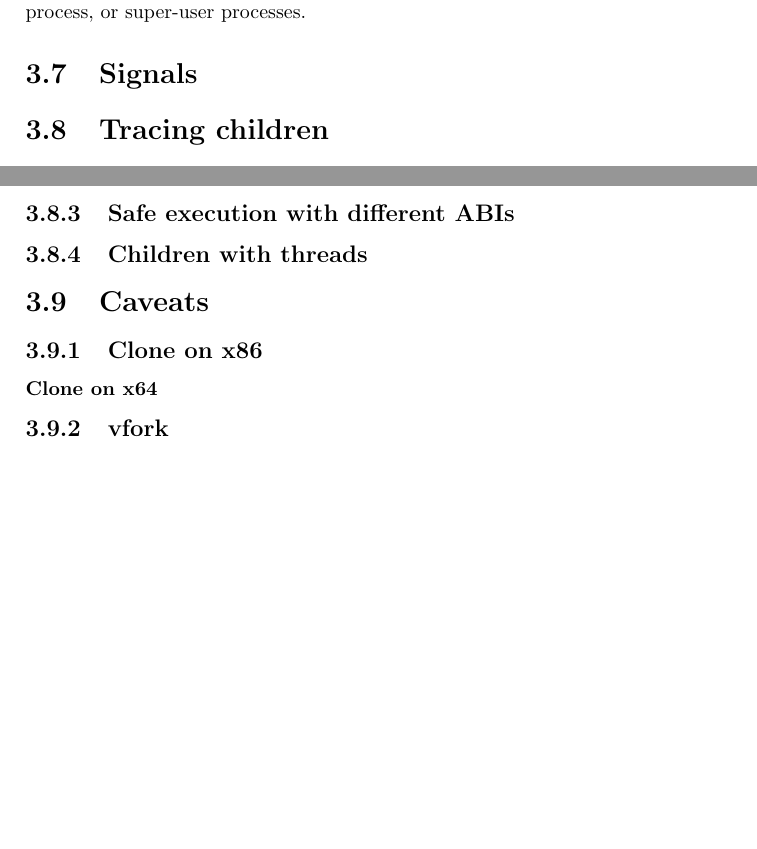
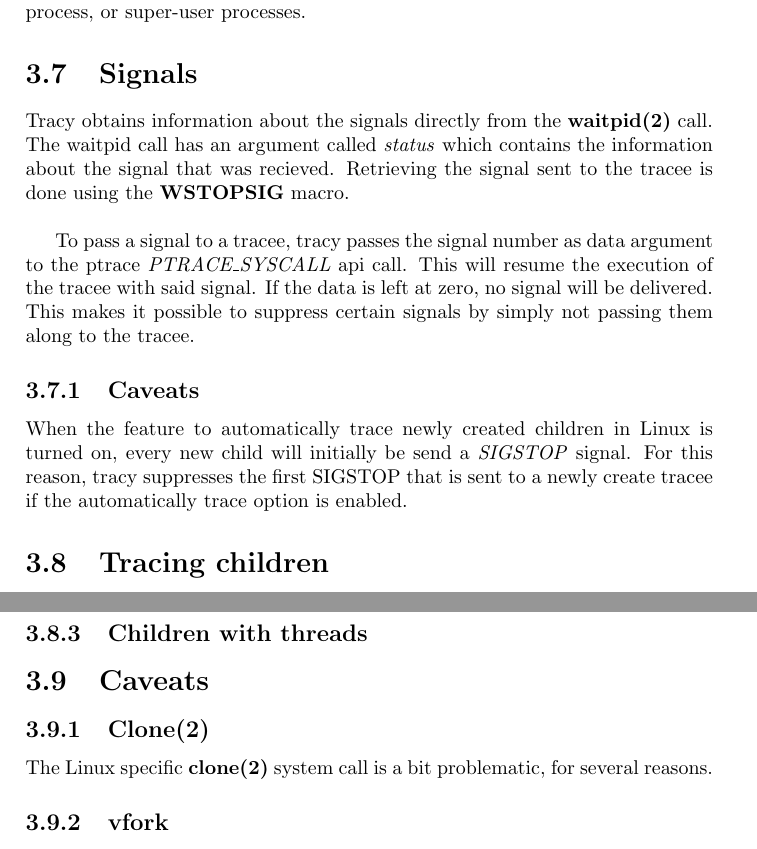
Before and after one commit to MerlijnWajer/tracy, a LaTeX document (report/report.tex): two parts of pages 16 and 17 of 26, joined at a grey line, cut so that both start at the same text, the shorter picture padded with empty space. Compiled offline with pdfLaTeX.

Commit message:
Report: Added Signal section and some cleanups.

```diff
--- a/report/report.tex
+++ b/report/report.tex
@@ -666,12 +667,31 @@ tracing the target process, or super-user processes.
 
 \section{Signals}
 
-% Hoe haal je signals op? Hoe stuur je signals door naar tracees?
-% ptrace(PTRACE_SYSCALL, data=SIGNAL)
+Tracy obtains information about the signals directly from the
+\textbf{waitpid(2)} call. The waitpid call has an argument called
+\textit{status} which contains the information about the signal that was
+recieved. Retrieving the signal sent to the tracee is done using the
+\textbf{WSTOPSIG} macro. \\
 
-% Rare ptrace signals (PTRACE_EVENT_FORK met PTRACE_O_TRACEFORK etc)
+To pass a signal to a tracee, tracy passes the signal number as data
+argument to the ptrace \textit{PTRACE\_SYSCALL} api call. This will
+resume the execution of the tracee with said signal. If the data is
+left at zero, no signal will be delivered. This makes it possible to
+suppress certain signals by simply not passing them along to the tracee.
+
+% We could also talk about PTRACE_O_TRACEEXEC and PTRACE_O_TRACEVFORKDONE
+% and PTRACE_O_TRACEEXIT
+
+\subsection{Caveats}
+
+When the feature to automatically trace newly created children in Linux
+is turned on, every new child will initially be send a \textit{SIGSTOP}
+signal. For this reason, tracy suppresses the first SIGSTOP that is sent
+to a newly create tracee if the automatically trace option is enabled.
 
 \section{Tracing children}
+
+% TODO: This can't be empty
 
 \subsection{Linux}
 
@@ -715,12 +735,10 @@ tracing the child of the tracee as well, we can restore the Instruction Pointer
 original \textbf{fork(2)} call) and let both processes continue their execution.
 
 % picture of the process. Just use dot.
-%
+
 % Assembly hier includen?
-% Signals e.d. hier noemen?
-
-\subsection{Safe execution with different ABIs}
-\label{safe-abi}
+% Signals e.d. hier noemen? Hoe we die gebruiken voor het verkrijgen van het pid
+% bij vfork.
 
 %
 
@@ -734,15 +752,15 @@ original \textbf{fork(2)} call) and let both processes continue their execution.
 
 \section{Caveats}
 
-% Eerste SIGSTOP negeren?
+% TODO Dit mag niet leeg zijn.
 
-\subsection{Clone on x86}
+\subsection{Clone(2)}
 
-% Args switched... Waarom? Misschien wel leuk om uit te zoeken.
+The Linux specific \textbf{clone(2)} system call is a bit problematic, for
+several reasons.
 
-\subsubsection{Clone on x64}
-
-% Argument minder dan x86
+% x86: Args switched... Waarom? Misschien wel leuk om uit te zoeken.
+% x64: Argument minder dan x86
 
 \subsection{vfork}
 
```
Also changed, not shown: report/report.tex (32 more changed lines).
